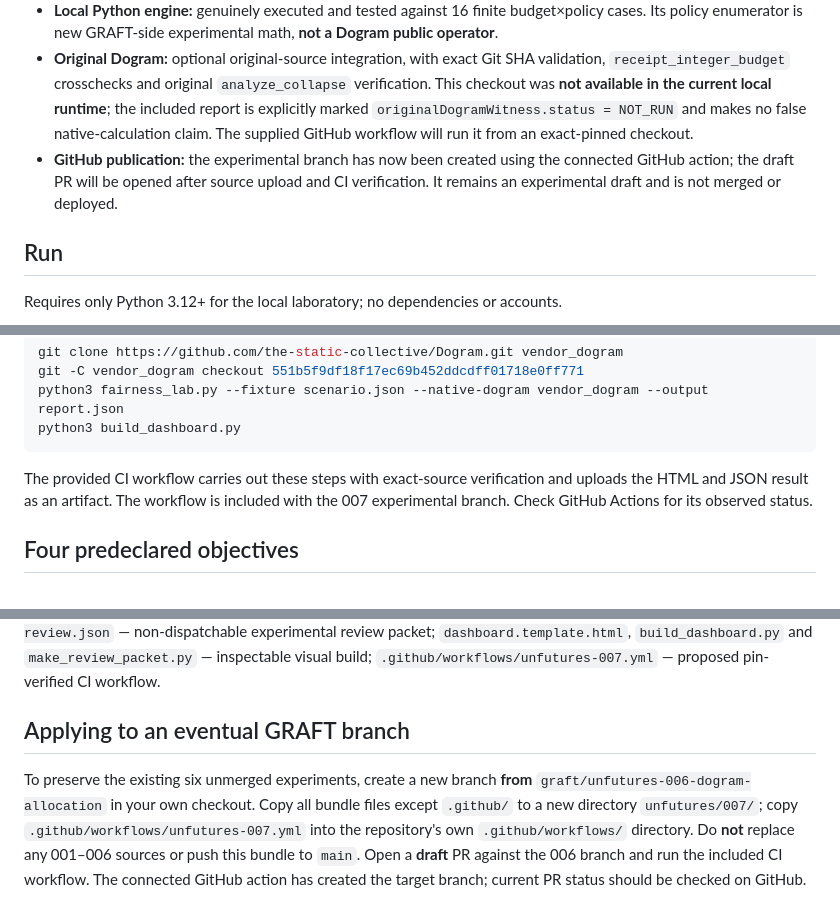
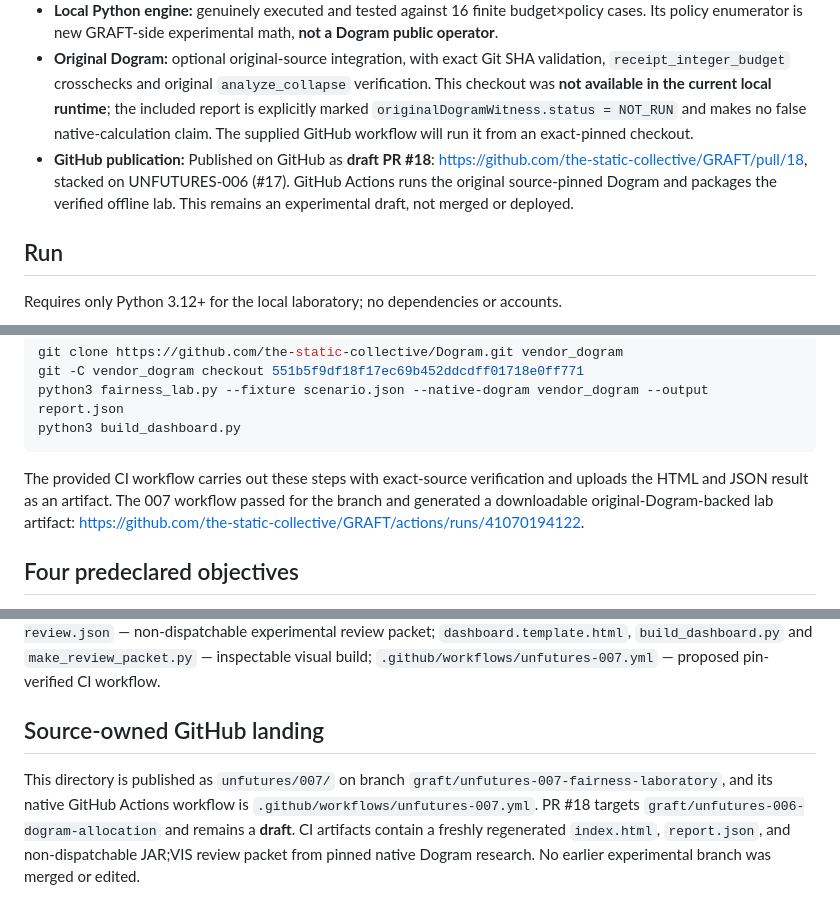
Before and after one commit to the-static-collective/GRAFT, a Markdown page: unfutures/007/README.md, 3 parts joined by grey strips. GitHub-like rendering.

Commit message:
docs(unfutures-007): record actual draft PR and verified Dogram CI landing

````diff
--- a/unfutures/007/README.md
+++ b/unfutures/007/README.md
@@ -10,7 +10,7 @@ This is a working **offline, synthetic-only experimental branch bundle**, prepar
 - **Dogram independent source pin:** `551b5f9df18f17ec69b452ddcdff01718e0ff771`.
 - **Local Python engine:** genuinely executed and tested against 16 finite budget×policy cases. Its policy enumerator is new GRAFT-side experimental math, **not a Dogram public operator**.
 - **Original Dogram:** optional original-source integration, with exact Git SHA validation, `receipt_integer_budget` crosschecks and original `analyze_collapse` verification. This checkout was **not available in the current local runtime**; the included report is explicitly marked `originalDogramWitness.status = NOT_RUN` and makes no false native-calculation claim. The supplied GitHub workflow will run it from an exact-pinned checkout.
-- **GitHub publication:** the experimental branch has now been created using the connected GitHub action; the draft PR will be opened after source upload and CI verification. It remains an experimental draft and is not merged or deployed.
+- **GitHub publication:** Published on GitHub as **draft PR #18**: https://github.com/the-static-collective/GRAFT/pull/18, stacked on UNFUTURES-006 (#17). GitHub Actions runs the original source-pinned Dogram and packages the verified offline lab. This remains an experimental draft, not merged or deployed.
 
 ## Run
 
@@ -32,7 +32,7 @@ python3 fairness_lab.py --fixture scenario.json --native-dogram vendor_dogram --
 python3 build_dashboard.py
 ```
 
-The provided CI workflow carries out these steps with exact-source verification and uploads the HTML and JSON result as an artifact. The workflow is included with the 007 experimental branch. Check GitHub Actions for its observed status.
+The provided CI workflow carries out these steps with exact-source verification and uploads the HTML and JSON result as an artifact. The 007 workflow passed for the branch and generated a downloadable original-Dogram-backed lab artifact: https://github.com/the-static-collective/GRAFT/actions/runs/41070194122.
 
 ## Four predeclared objectives
 
@@ -84,6 +84,6 @@ Across 4 budgets × 4 policy results = **16** scenarios, keeping just `(budget,
 
 `scenario.json` — frozen fixture; `fairness_lab.py` — exact exhaustive evaluator and optional original Dogram integration; `tests/` — 17 automated negative controls; `report.json` — reproducible standalone local calculation, explicitly marked `NOT_RUN` for original Dogram; `index.html` — self-contained offline interactive viewer; `held-jarvis-review.json` — non-dispatchable experimental review packet; `dashboard.template.html`, `build_dashboard.py` and `make_review_packet.py` — inspectable visual build; `.github/workflows/unfutures-007.yml` — proposed pin-verified CI workflow.
 
-## Applying to an eventual GRAFT branch
+## Source-owned GitHub landing
 
-To preserve the existing six unmerged experiments, create a new branch **from** `graft/unfutures-006-dogram-allocation` in your own checkout. Copy all bundle files except `.github/` to a new directory `unfutures/007/`; copy `.github/workflows/unfutures-007.yml` into the repository's own `.github/workflows/` directory. Do **not** replace any 001–006 sources or push this bundle to `main`. Open a **draft** PR against the 006 branch and run the included CI workflow. The connected GitHub action has created the target branch; current PR status should be checked on GitHub.
+This directory is published as `unfutures/007/` on branch `graft/unfutures-007-fairness-laboratory`, and its native GitHub Actions workflow is `.github/workflows/unfutures-007.yml`. PR #18 targets `graft/unfutures-006-dogram-allocation` and remains a **draft**. CI artifacts contain a freshly regenerated `index.html`, `report.json`, and non-dispatchable JAR;VIS review packet from pinned native Dogram research. No earlier experimental branch was merged or edited.
````
